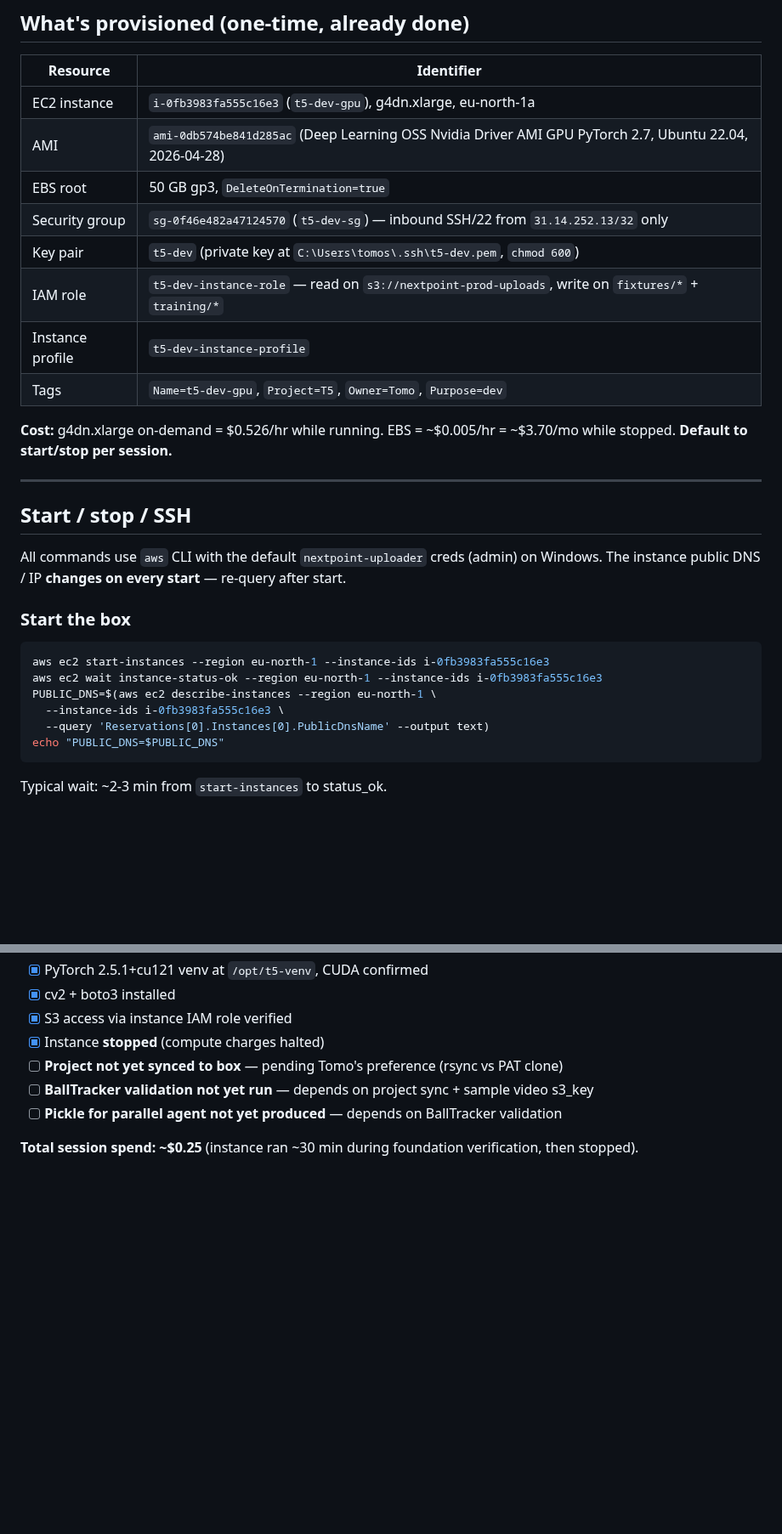
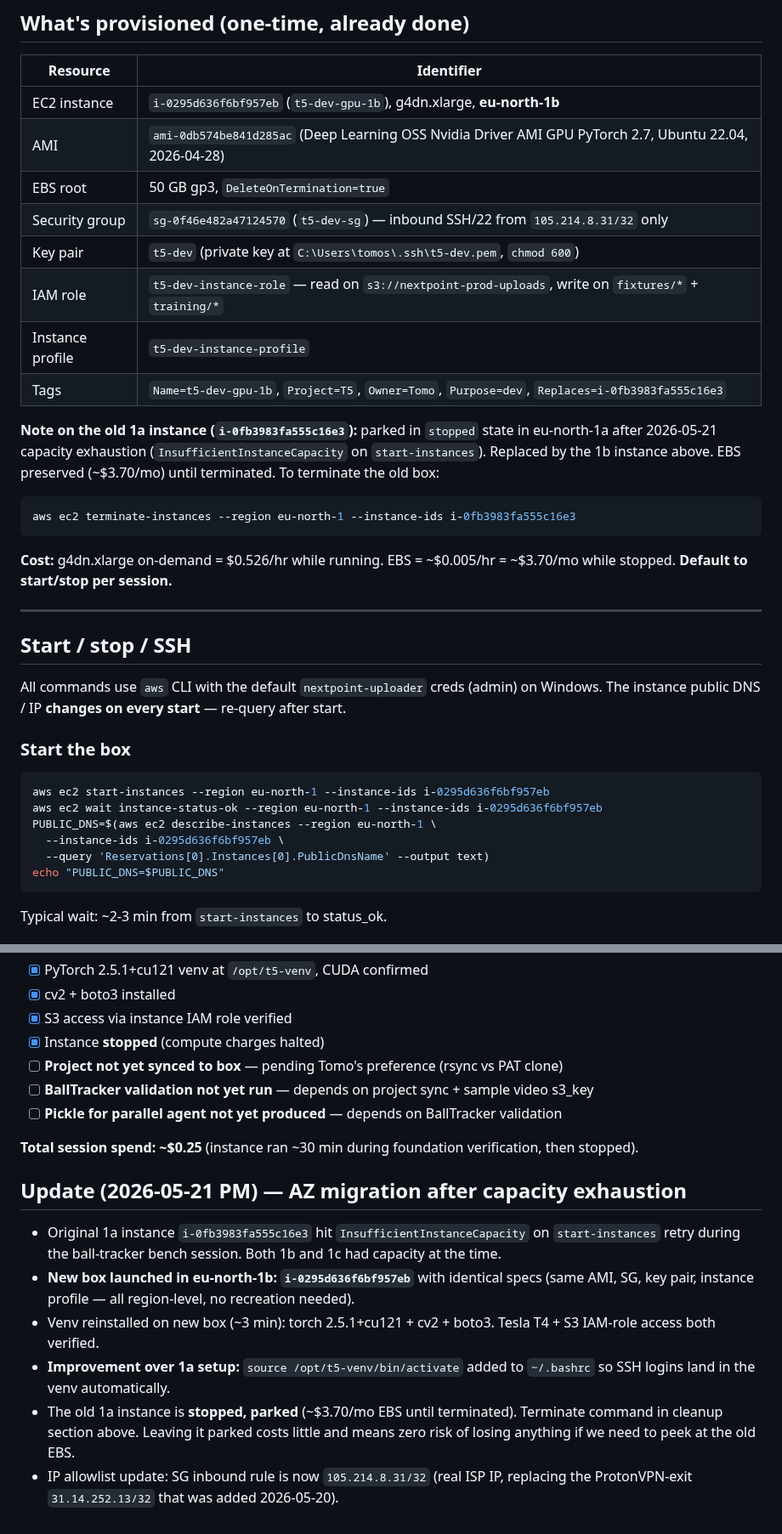
Before and after one commit to NxtPoint/webhook-server, a Markdown page: .claude/infrastructure/gpu_dev_box_runbook.md, 2 parts joined by grey strips. Shown at 85% size. GitHub-like rendering; blank space fills up the shorter version.

Commit message:
infra: GPU box migrated 1a -> 1b after capacity exhaustion
Original i-0fb3983fa555c16e3 (eu-north-1a) hit InsufficientInstanceCapacity
on start-instances during the 2026-05-21 PM ball-bench session. Both 1b
and 1c had capacity per dry-run.

New box: i-0295d636f6bf957eb in eu-north-1b. Identical specs (same AMI,
SG, key pair, instance profile - all region-level so no recreation needed).
Venv reinstalled; Tesla T4 + S3 IAM access verified. Venv now auto-activates
on SSH via .bashrc.

Old 1a instance left in stopped state (parked, ~$3.70/mo EBS) until
terminated; not nuked in case we ever want to inspect the old EBS.

Co-Authored-By: Claude Opus 4.7 (1M context) <noreply@anthropic.com>

````diff
--- a/.claude/infrastructure/gpu_dev_box_runbook.md
+++ b/.claude/infrastructure/gpu_dev_box_runbook.md
@@ -10,14 +10,19 @@
 
 | Resource | Identifier |
 |---|---|
-| EC2 instance | `i-0fb3983fa555c16e3` (`t5-dev-gpu`), g4dn.xlarge, eu-north-1a |
+| EC2 instance | `i-0295d636f6bf957eb` (`t5-dev-gpu-1b`), g4dn.xlarge, **eu-north-1b** |
 | AMI | `ami-0db574be841d285ac` (Deep Learning OSS Nvidia Driver AMI GPU PyTorch 2.7, Ubuntu 22.04, 2026-04-28) |
 | EBS root | 50 GB gp3, `DeleteOnTermination=true` |
-| Security group | `sg-0f46e482a47124570` (`t5-dev-sg`) — inbound SSH/22 from `31.14.252.13/32` only |
+| Security group | `sg-0f46e482a47124570` (`t5-dev-sg`) — inbound SSH/22 from `105.214.8.31/32` only |
 | Key pair | `t5-dev` (private key at `C:\Users\tomos\.ssh\t5-dev.pem`, `chmod 600`) |
 | IAM role | `t5-dev-instance-role` — read on `s3://nextpoint-prod-uploads`, write on `fixtures/*` + `training/*` |
 | Instance profile | `t5-dev-instance-profile` |
-| Tags | `Name=t5-dev-gpu`, `Project=T5`, `Owner=Tomo`, `Purpose=dev` |
+| Tags | `Name=t5-dev-gpu-1b`, `Project=T5`, `Owner=Tomo`, `Purpose=dev`, `Replaces=i-0fb3983fa555c16e3` |
+
+**Note on the old 1a instance (`i-0fb3983fa555c16e3`):** parked in `stopped` state in eu-north-1a after 2026-05-21 capacity exhaustion (`InsufficientInstanceCapacity` on `start-instances`). Replaced by the 1b instance above. EBS preserved (~$3.70/mo) until terminated. To terminate the old box:
+```bash
+aws ec2 terminate-instances --region eu-north-1 --instance-ids i-0fb3983fa555c16e3
+```
 
 **Cost:** g4dn.xlarge on-demand = $0.526/hr while running. EBS = ~$0.005/hr = ~$3.70/mo while stopped. **Default to start/stop per session.**
 
@@ -30,10 +35,10 @@ All commands use `aws` CLI with the default `nextpoint-uploader` creds (admin) o
 ### Start the box
 
 ```bash
-aws ec2 start-instances --region eu-north-1 --instance-ids i-0fb3983fa555c16e3
-aws ec2 wait instance-status-ok --region eu-north-1 --instance-ids i-0fb3983fa555c16e3
+aws ec2 start-instances --region eu-north-1 --instance-ids i-0295d636f6bf957eb
+aws ec2 wait instance-status-ok --region eu-north-1 --instance-ids i-0295d636f6bf957eb
 PUBLIC_DNS=$(aws ec2 describe-instances --region eu-north-1 \
-  --instance-ids i-0fb3983fa555c16e3 \
+  --instance-ids i-0295d636f6bf957eb \
   --query 'Reservations[0].Instances[0].PublicDnsName' --output text)
 echo "PUBLIC_DNS=$PUBLIC_DNS"
 ```
@@ -340,3 +345,12 @@ export T5_DEV_IAM_ROLE=t5-dev-instance-role
 - [ ] **Pickle for parallel agent not yet produced** — depends on BallTracker validation
 
 **Total session spend: ~$0.25** (instance ran ~30 min during foundation verification, then stopped).
+
+## Update (2026-05-21 PM) — AZ migration after capacity exhaustion
+
+- Original 1a instance `i-0fb3983fa555c16e3` hit `InsufficientInstanceCapacity` on `start-instances` retry during the ball-tracker bench session. Both 1b and 1c had capacity at the time.
+- **New box launched in eu-north-1b: `i-0295d636f6bf957eb`** with identical specs (same AMI, SG, key pair, instance profile — all region-level, no recreation needed).
+- Venv reinstalled on new box (~3 min): torch 2.5.1+cu121 + cv2 + boto3. Tesla T4 + S3 IAM-role access both verified.
+- **Improvement over 1a setup:** `source /opt/t5-venv/bin/activate` added to `~/.bashrc` so SSH logins land in the venv automatically.
+- The old 1a instance is **stopped, parked** (~$3.70/mo EBS until terminated). Terminate command in cleanup section above. Leaving it parked costs little and means zero risk of losing anything if we need to peek at the old EBS.
+- IP allowlist update: SG inbound rule is now `105.214.8.31/32` (real ISP IP, replacing the ProtonVPN-exit `31.14.252.13/32` that was added 2026-05-20).
````
Also changed, not shown: other parts of .claude/infrastructure/gpu_dev_box_runbook.md (+6 -6 lines).
